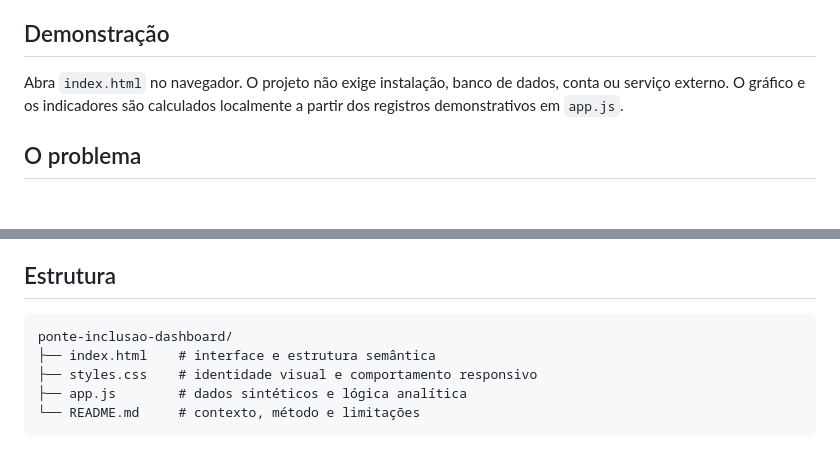
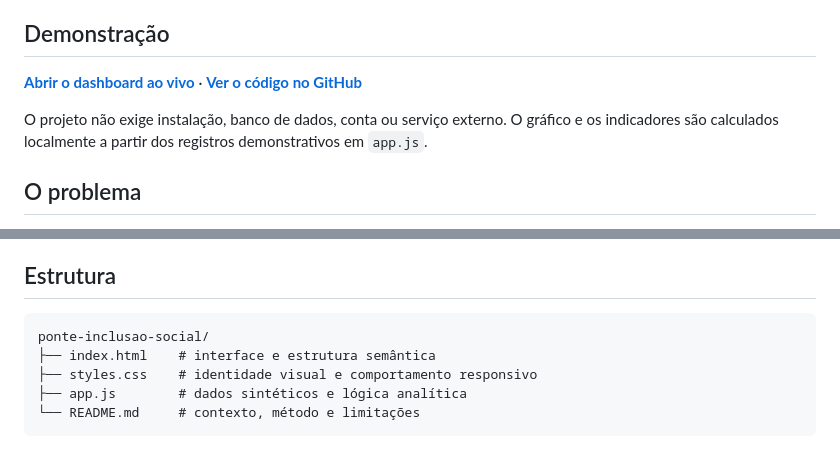
Before and after one commit to joao-luisz/northstar-ai-impact, a Markdown page: README.md, 2 parts joined by grey strips. Rendered like a GitHub page.

Commit message:
Add live demo link and clarify repo layout
Point readers to the interactive GitHub Pages deployment and the source repository.

````diff
--- a/README.md
+++ b/README.md
@@ -6,7 +6,9 @@
 
 ## Demonstração
 
-Abra `index.html` no navegador. O projeto não exige instalação, banco de dados, conta ou serviço externo. O gráfico e os indicadores são calculados localmente a partir dos registros demonstrativos em `app.js`.
+**[Abrir o dashboard ao vivo](https://joao-luisz.github.io/ponte-inclusao-social/)** · **[Ver o código no GitHub](https://github.com/joao-luisz/ponte-inclusao-social)**
+
+O projeto não exige instalação, banco de dados, conta ou serviço externo. O gráfico e os indicadores são calculados localmente a partir dos registros demonstrativos em `app.js`.
 
 ## O problema
 
@@ -63,7 +65,7 @@ Depois, acesse `http://localhost:8000` e abra a pasta do projeto.
 ## Estrutura
 
 ```text
-ponte-inclusao-dashboard/
+ponte-inclusao-social/
 ├── index.html    # interface e estrutura semântica
 ├── styles.css    # identidade visual e comportamento responsivo
 ├── app.js        # dados sintéticos e lógica analítica
````
